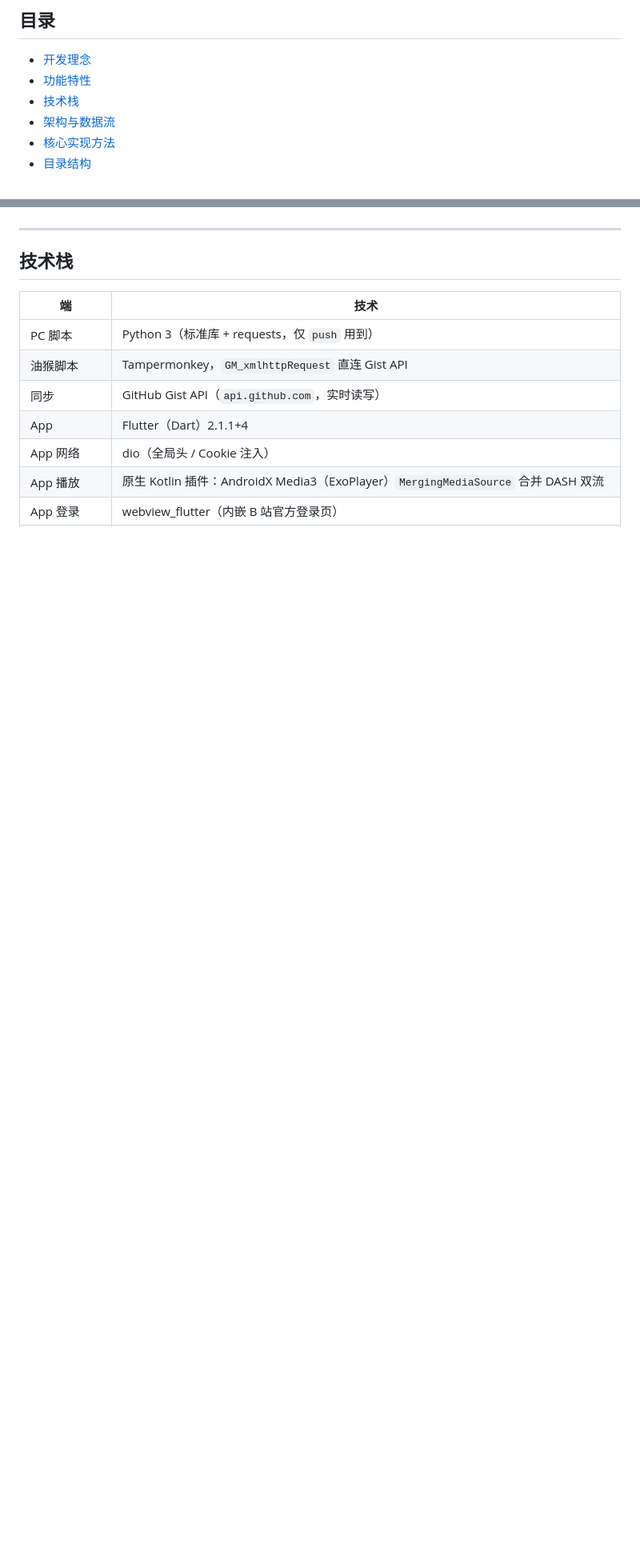
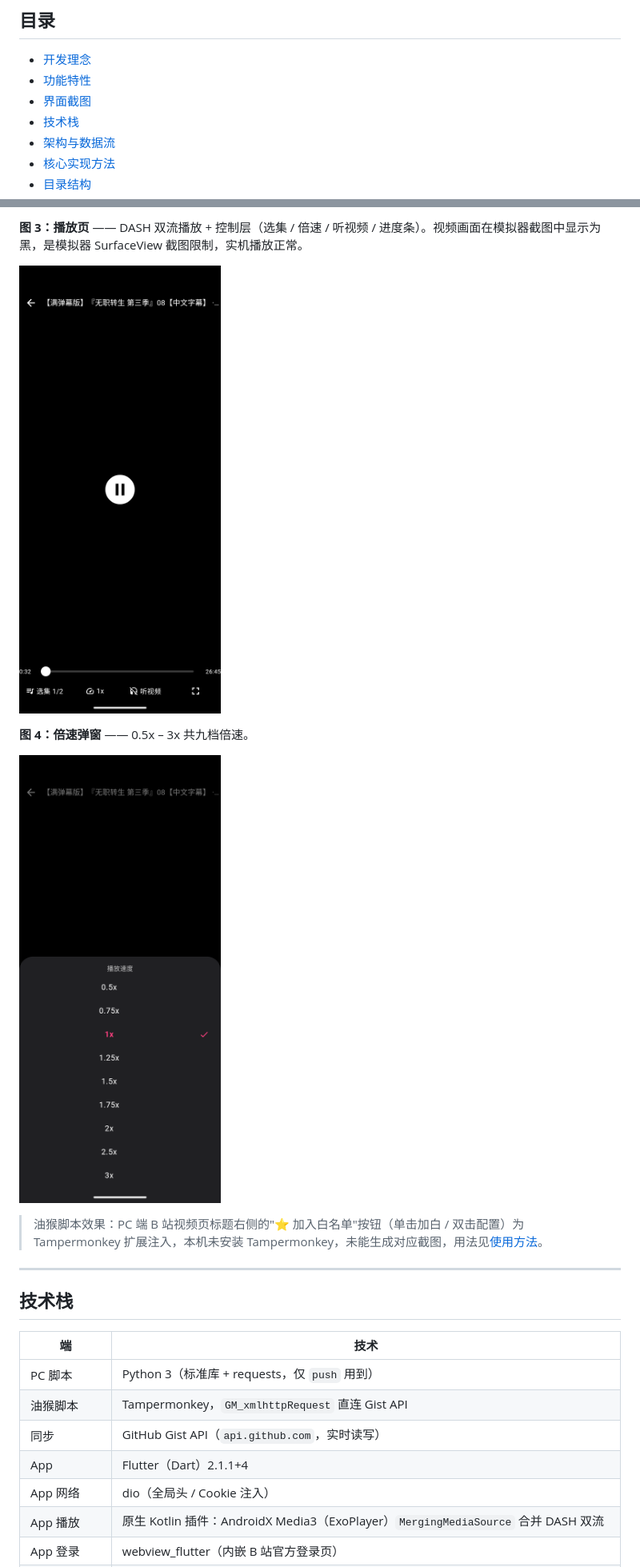
Before and after one commit to Tukist/bili-whitelist, a Markdown page: README.md, 2 parts joined by grey strips. Shown at 80% size. Rendered like a GitHub page; pictures changed too: docs/screenshots/app_player.png (added), docs/screenshots/app_speed.png (added); blank space fills up the shorter version.

```diff
--- a/README.md
+++ b/README.md
@@ -13,6 +13,7 @@
 
 - [开发理念](#开发理念)
 - [功能特性](#功能特性)
+- [界面截图](#界面截图)
 - [技术栈](#技术栈)
 - [架构与数据流](#架构与数据流)
 - [核心实现方法](#核心实现方法)
@@ -65,3 +81,12 @@
+**图 3：播放页** —— DASH 双流播放 + 控制层（选集 / 倍速 / 听视频 / 进度条）。视频画面在模拟器截图中显示为黑，是模拟器 SurfaceView 截图限制，实机播放正常。
+
+![](docs/screenshots/app_player.png)
+
+**图 4：倍速弹窗** —— 0.5x – 3x 共九档倍速。
+
+![](docs/screenshots/app_speed.png)
+
+> 油猴脚本效果：PC 端 B 站视频页标题右侧的"⭐ 加入白名单"按钮（单击加白 / 双击配置）为 Tampermonkey 扩展注入，本机未安装 Tampermonkey，未能生成对应截图，用法见[使用方法](#使用方法)。
 
 ---
 
```
Also changed, not shown: other parts of README.md (+15 -0 lines), docs/screenshots/app_collections.png (added), docs/screenshots/app_list.png (added).
